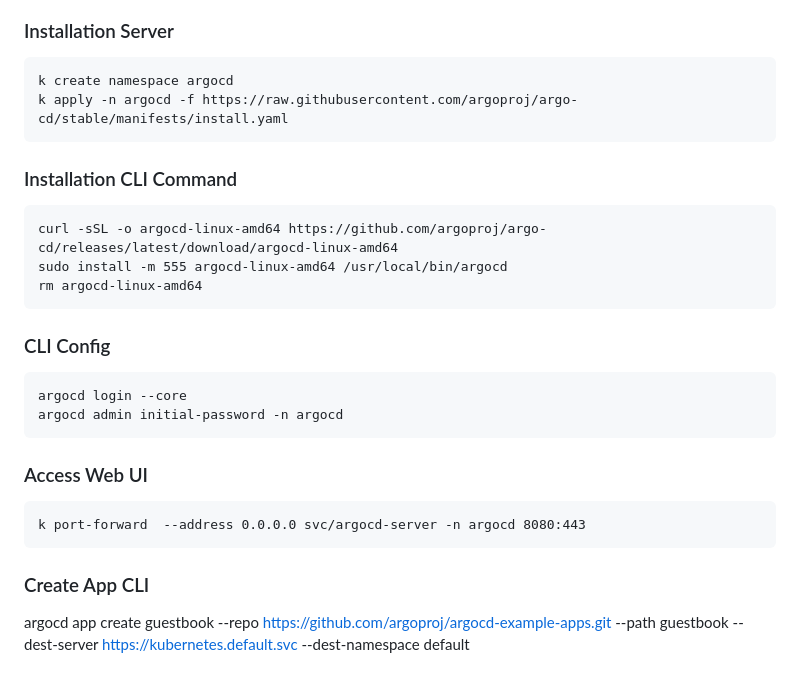
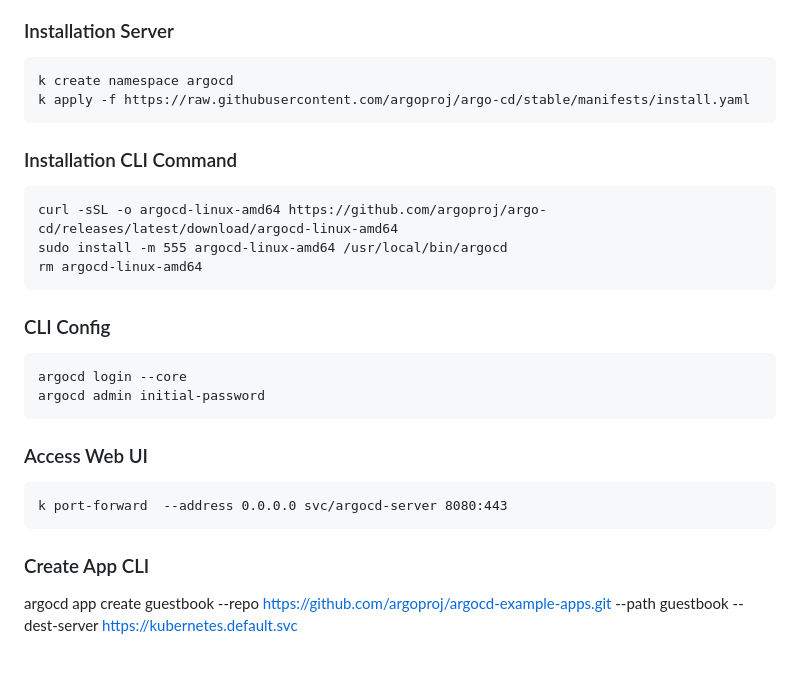
Before and after one commit to SohailHanif/CCGC5504, a Markdown page: README.md, the part around the change. Rendered like a GitHub page.

Commit message:
Use default namespace

````diff
--- a/README.md
+++ b/README.md
@@ -261,7 +261,7 @@ k port-forward svc/my-jenkins 81:8080
 ### Installation Server
 ```
 k create namespace argocd
-k apply -n argocd -f https://raw.githubusercontent.com/argoproj/argo-cd/stable/manifests/install.yaml
+k apply -f https://raw.githubusercontent.com/argoproj/argo-cd/stable/manifests/install.yaml
 ```
 
 ### Installation CLI Command
@@ -274,13 +274,13 @@ rm argocd-linux-amd64
 ### CLI Config
 ```
 argocd login --core
-argocd admin initial-password -n argocd
+argocd admin initial-password
 ```
 
 ### Access Web UI
 ```
-k port-forward  --address 0.0.0.0 svc/argocd-server -n argocd 8080:443
+k port-forward  --address 0.0.0.0 svc/argocd-server 8080:443
 ```
 
 ### Create App CLI
-argocd app create guestbook --repo https://github.com/argoproj/argocd-example-apps.git --path guestbook --dest-server https://kubernetes.default.svc --dest-namespace default
+argocd app create guestbook --repo https://github.com/argoproj/argocd-example-apps.git --path guestbook --dest-server https://kubernetes.default.svc
````
